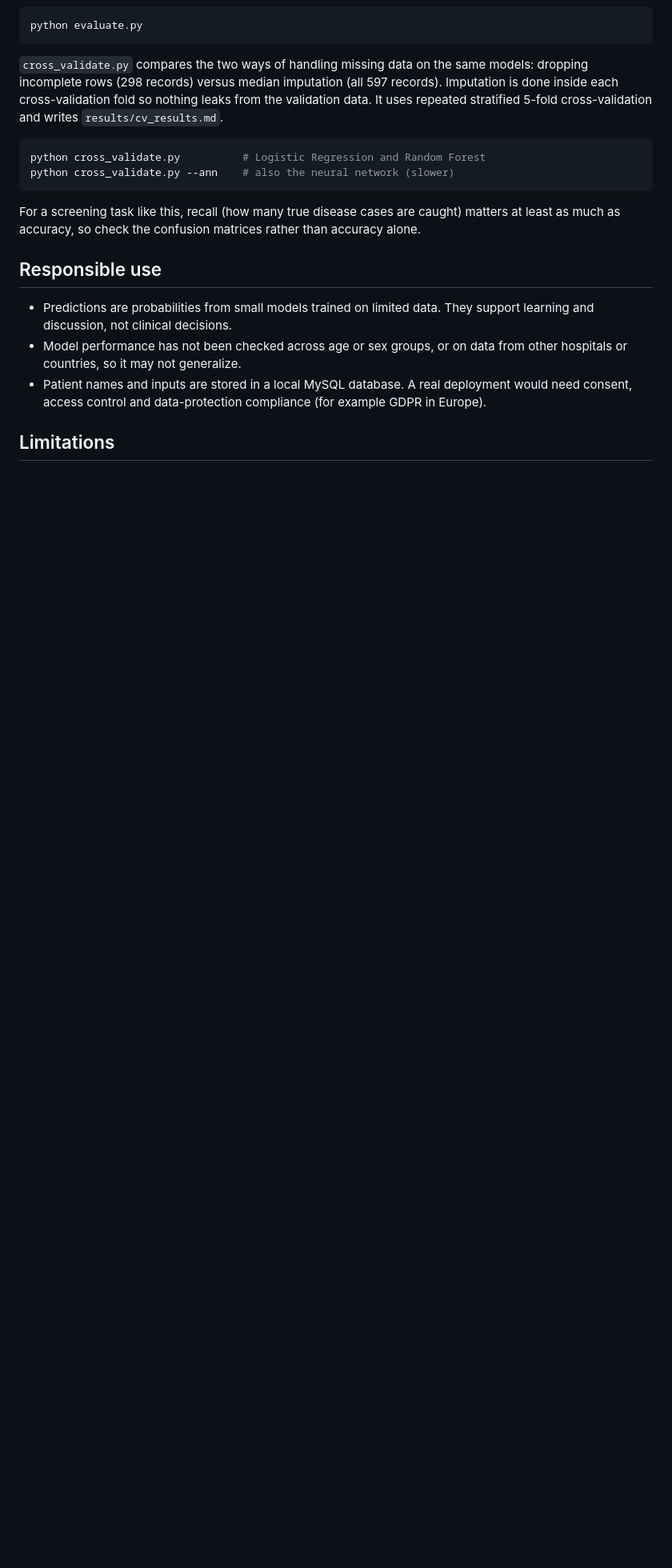
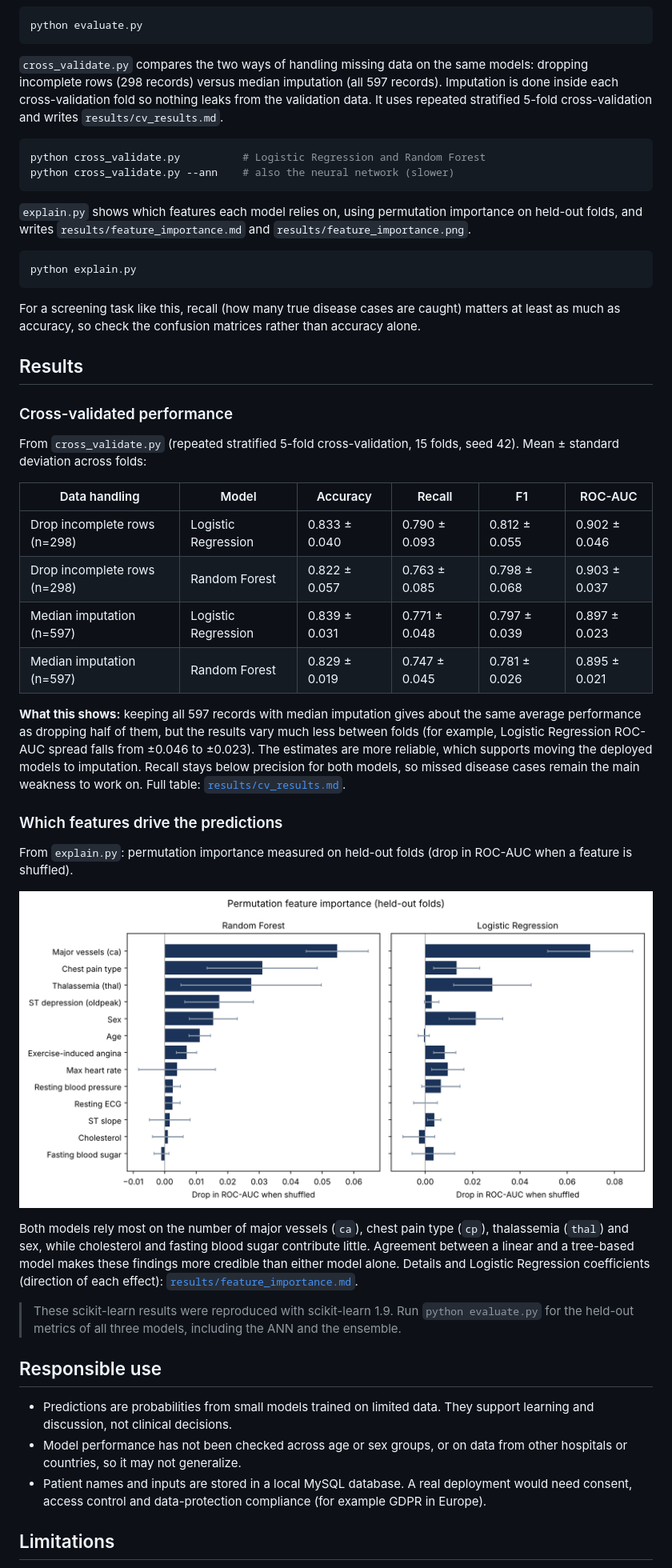
Before and after one commit to rizwannazir333/heart-disease-prediction-final-year-project, a Markdown page: README.md, the part around one of its changes. Shown at 80% size. Rendered like a GitHub page; pictures changed too: results/feature_importance.png (added); blank space fills up the shorter version.

````diff
--- a/README.md
+++ b/README.md
@@ -118,7 +122,38 @@ python cross_validate.py          # Logistic Regression and Random Forest
 python cross_validate.py --ann    # also the neural network (slower)
 ```
 
+`explain.py` shows which features each model relies on, using permutation importance on held-out folds, and writes `results/feature_importance.md` and `results/feature_importance.png`.
+
+```bash
+python explain.py
+```
+
 For a screening task like this, recall (how many true disease cases are caught) matters at least as much as accuracy, so check the confusion matrices rather than accuracy alone.
+
+## Results
+
+### Cross-validated performance
+
+From `cross_validate.py` (repeated stratified 5-fold cross-validation, 15 folds, seed 42). Mean ± standard deviation across folds:
+
+| Data handling | Model | Accuracy | Recall | F1 | ROC-AUC |
+| --- | --- | --- | --- | --- | --- |
+| Drop incomplete rows (n=298) | Logistic Regression | 0.833 ± 0.040 | 0.790 ± 0.093 | 0.812 ± 0.055 | 0.902 ± 0.046 |
+| Drop incomplete rows (n=298) | Random Forest | 0.822 ± 0.057 | 0.763 ± 0.085 | 0.798 ± 0.068 | 0.903 ± 0.037 |
+| Median imputation (n=597) | Logistic Regression | 0.839 ± 0.031 | 0.771 ± 0.048 | 0.797 ± 0.039 | 0.897 ± 0.023 |
+| Median imputation (n=597) | Random Forest | 0.829 ± 0.019 | 0.747 ± 0.045 | 0.781 ± 0.026 | 0.895 ± 0.021 |
+
+**What this shows:** keeping all 597 records with median imputation gives about the same average performance as dropping half of them, but the results vary much less between folds (for example, Logistic Regression ROC-AUC spread falls from ±0.046 to ±0.023). The estimates are more reliable, which supports moving the deployed models to imputation. Recall stays below precision for both models, so missed disease cases remain the main weakness to work on. Full table: [`results/cv_results.md`](results/cv_results.md).
+
+### Which features drive the predictions
+
+From `explain.py`: permutation importance measured on held-out folds (drop in ROC-AUC when a feature is shuffled).
+
+![Permutation feature importance](results/feature_importance.png)
+
+Both models rely most on the number of major vessels (`ca`), chest pain type (`cp`), thalassemia (`thal`) and sex, while cholesterol and fasting blood sugar contribute little. Agreement between a linear and a tree-based model makes these findings more credible than either model alone. Details and Logistic Regression coefficients (direction of each effect): [`results/feature_importance.md`](results/feature_importance.md).
+
+> These scikit-learn results were reproduced with scikit-learn 1.9. Run `python evaluate.py` for the held-out metrics of all three models, including the ANN and the ensemble.
 
 ## Responsible use
 
````
Also changed, not shown: other parts of README.md (+7 -3 lines), MODEL_CARD.md (+14 -1 lines), results/cv_results.md (added, +8 -0 lines), results/feature_importance.md (added, +19 -0 lines), 1 other file.
